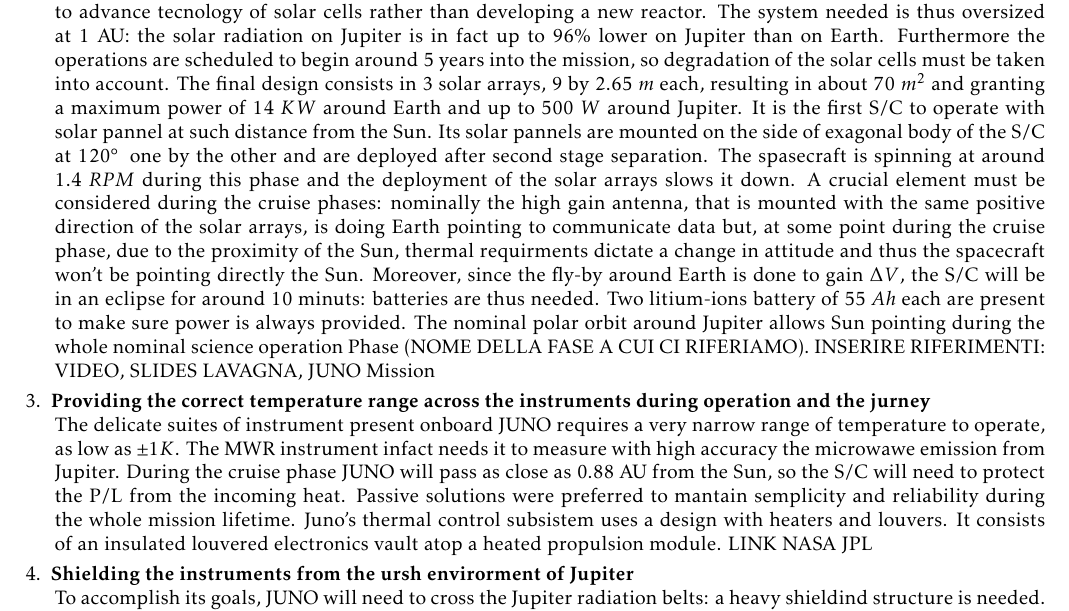
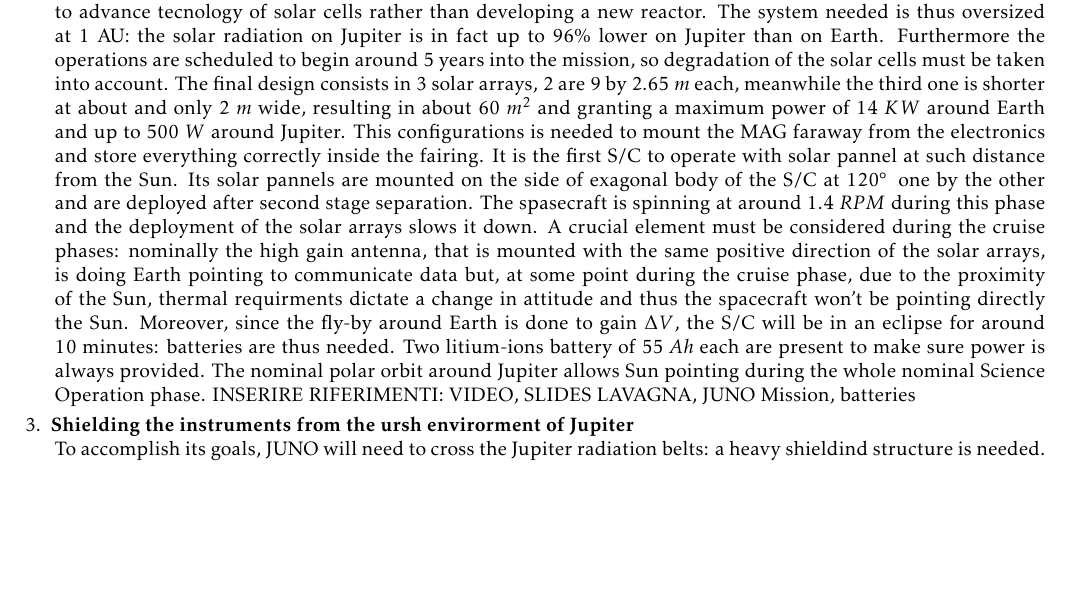
Before and after one commit to turcualexd/SSEO-project, a LaTeX document (Chapters/H1/H1.tex, which reads Chapters/H1/Sections/02_drivers.tex): part of page 1 of 2 before the commit and part of the page after it, cut so that both start at the same text, the shorter picture padded with empty space. Compiled offline with pdfLaTeX.

Commit message:
final fixes

```diff
--- a/Chapters/H1/Sections/02_drivers.tex
+++ b/Chapters/H1/Sections/02_drivers.tex
@@ -8,11 +8,7 @@ Being JUNO an interplanetary mission sarting from a distance of around 1 AU, wit
     \newline The total program is financed with 1.1 Billion \$ for 74 months from the launch date and includes development of the S/C, science instruments, launch services, mission operations, science processing and relay support. The simplicity and the need of proven tecnologies was thus foundamental. The S/C is mantained stable during the manuevers thanks to its spin, rised to 5 $RPM$ from 2, nominal condition during science operations.
     \item \textbf{Providing enought electricity during the duration of the mission}
     \label{solar drivers}
-    \newline The jurney of JUNO is long and passes through different regions of the solar system. Solar panels were chosen to provide electic energy across the mission over a nuclear source, since it has been decided that it was better to advance tecnology of solar cells rather than developing a new reactor. The system needed is thus oversized at 1 AU: the solar radiation on Jupiter is in fact up to 96\% lower on Jupiter than on Earth. Furthermore the operations are scheduled to begin around 5 years into the mission, so degradation of the solar cells must be taken into account. The final design consists in 3 solar arrays, 9 by 2.65 $m$ each, resulting in about 70 $m^2$ and granting a maximum power of 14 $KW$ around Earth and up to 500 $W$ around Jupiter. It is the first S/C to operate with solar pannel at such distance from the Sun. Its solar pannels are mounted on the side of exagonal body of the S/C at 120\textdegree \; one by the other and are deployed after second stage separation. The spasecraft is spinning at around 1.4 $RPM$ during this phase and the deployment of the solar arrays slows it down. A crucial element must be considered during the cruise phases: nominally the high gain antenna, that is mounted with the same positive direction of the solar arrays, is doing Earth pointing to communicate data but, at some point during the cruise phase, due to the proximity of the Sun, thermal requirments dictate a change in attitude and thus the spacecraft won't be pointing directly the Sun. Moreover, since the fly-by around Earth is done to gain $\Delta V$, the S/C will be in an eclipse for around 10 minuts: batteries are thus needed. Two litium-ions battery of 55 $Ah$ each are present to make sure power is always provided. The nominal polar orbit around Jupiter allows Sun pointing during the whole nominal science operation Phase (NOME DELLA FASE A CUI CI RIFERIAMO).              INSERIRE RIFERIMENTI: VIDEO, SLIDES LAVAGNA, JUNO Mission
-    \item \textbf{Providing the correct temperature range across the instruments during operation and the jurney}
-    \newline The delicate suites of instrument present onboard JUNO requires a very narrow range of temperature to operate, as
-    low as $\pm 1 K$. The MWR instrument infact needs it to measure with high accuracy the microwawe emission from Jupiter. During the cruise phase JUNO will pass as close as 0.88 AU from the Sun, so the S/C will need to protect the P/L from the incoming heat. Passive solutions were preferred to mantain semplicity and reliability during the whole mission lifetime. Juno's thermal control subsistem uses a design with heaters and louvers. It consists of an insulated louvered electronics vault atop a heated propulsion module.
-    LINK NASA JPL
+    \newline The jurney of JUNO is long and passes through different regions of the solar system. Solar panels were chosen to provide electic energy across the mission over a nuclear source, since it has been decided that it was better to advance tecnology of solar cells rather than developing a new reactor. The system needed is thus oversized at 1 AU: the solar radiation on Jupiter is in fact up to 96\% lower on Jupiter than on Earth. Furthermore the operations are scheduled to begin around 5 years into the mission, so degradation of the solar cells must be taken into account. The final design consists in 3 solar arrays, 2 are 9 by 2.65 $m$ each, meanwhile the third one is  shorter at about and only 2 $m$ wide, resulting in about 60 $m^2$ and granting a maximum power of 14 $KW$ around Earth and up to 500 $W$ around Jupiter. This configurations is needed to mount the MAG faraway from the electronics and store everything correctly inside the fairing. It is the first S/C to operate with solar pannel at such distance from the Sun. Its solar pannels are mounted on the side of exagonal body of the S/C at 120\textdegree \; one by the other and are deployed after second stage separation. The spasecraft is spinning at around 1.4 $RPM$ during this phase and the deployment of the solar arrays slows it down. A crucial element must be considered during the cruise phases: nominally the high gain antenna, that is mounted with the same positive direction of the solar arrays, is doing Earth pointing to communicate data but, at some point during the cruise phase, due to the proximity of the Sun, thermal requirments dictate a change in attitude and thus the spacecraft won't be pointing directly the Sun. Moreover, since the fly-by around Earth is done to gain $\Delta V$, the S/C will be in an eclipse for around 10 minutes: batteries are thus needed. Two litium-ions battery of 55 $Ah$ each are present to make sure power is always provided. The nominal polar orbit around Jupiter allows Sun pointing during the whole nominal Science Operation phase.              INSERIRE RIFERIMENTI: VIDEO, SLIDES LAVAGNA, JUNO Mission, batteries
     \item \textbf{Shielding the instruments from the ursh envirorment of Jupiter}
     \newline To accomplish its goals, JUNO will need to cross the Jupiter radiation belts: a heavy shieldind structure is needed. The magnetosphere represents a great challenge for JUNO: the value of the magnetic field measured at its perijove is 776 $\mu T$, 50 \% higher than expected. The main issue with JUNO orbit is represented by the ionizin particles present in the belt around Jupiter: with measured value up to of tens and hundreds of MeV ions located between 2 and 4 $R_{J}$, order of GeV were expected under 2 $R_{J}$, where JUNO should pass through to reach a lower altitude, thanks to its highly elliptical orbit, where radiations are lower, to perform science. The voult in which all the electronics is preserved is cubed shaped and it is made of 1 $cm$ thick titanium alloy, 144 $Kg$ in total. The top deck of Juno is planned to receive a radiation dose of 22 $Mrad$. Moreover, startrackers are also heavily shielded. % All these attentions are needed to allow science operation and to preserve the integrity of the S/C during its lifetime.
     \item \textbf{Mantaining comunication during the journey and the science operations}
```
Also changed, not shown: SSEO_final_report.pdf, 5 other files.
